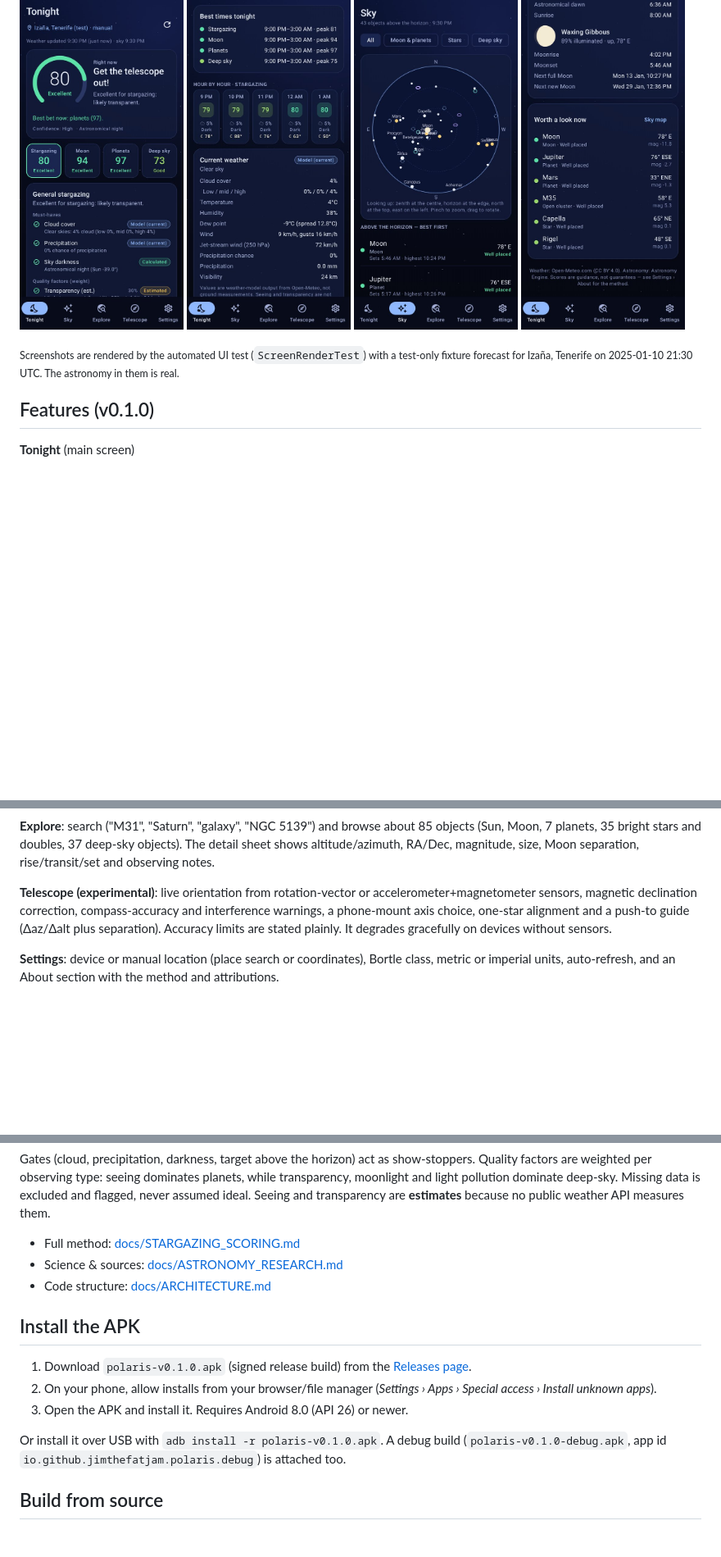
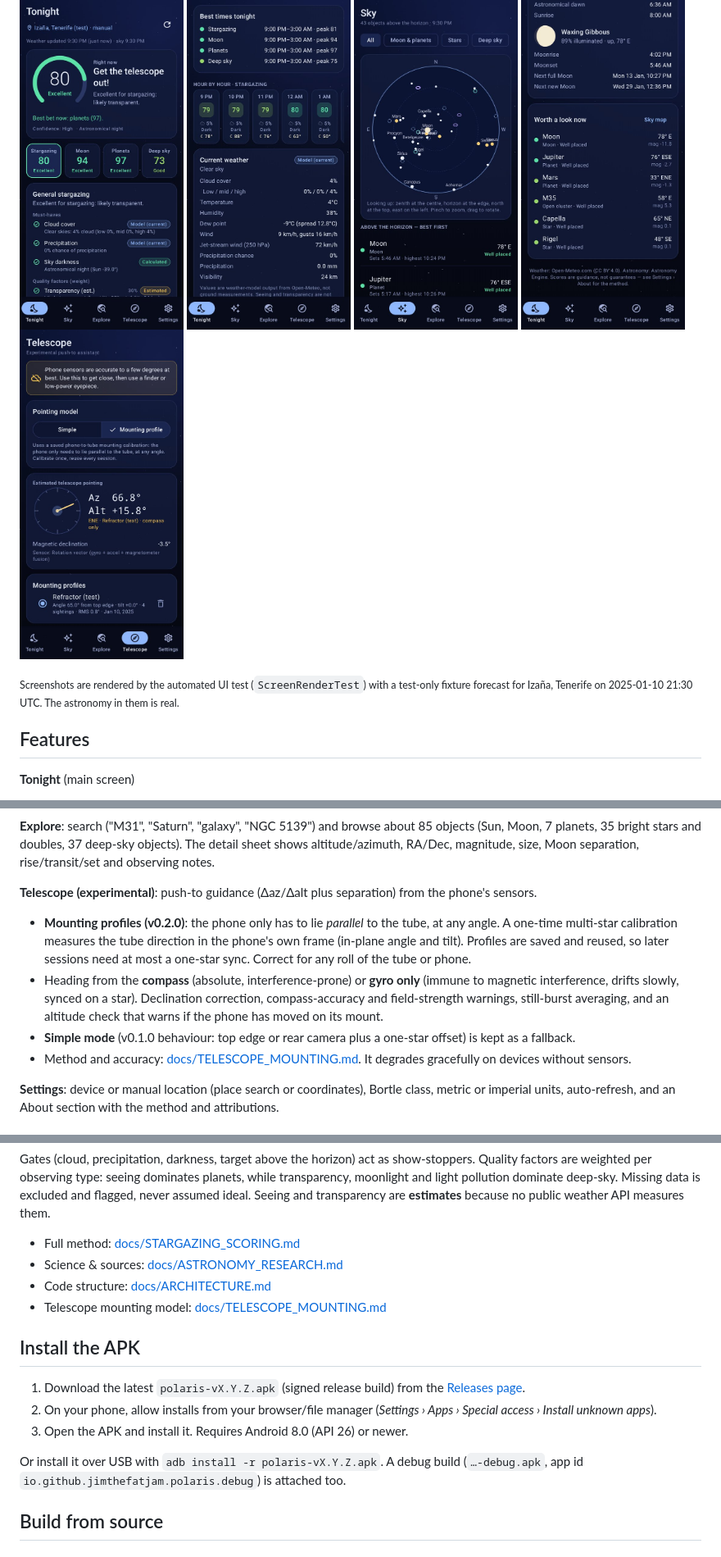
Before and after one commit to JimTheFatJam/claude-open-polaris, a Markdown page: README.md, 3 parts joined by grey strips. Shown at 82% size. GitHub-like rendering; pictures changed too: docs/screenshots/09_telescope_profile.jpg (added); blank space fills up the shorter version.

```diff
--- a/README.md
+++ b/README.md
@@ -12,12 +12,13 @@ what is well placed in your sky right now and includes an experimental phone-sen
 <img src="docs/screenshots/02_tonight_factors.jpg" width="200" alt="Best times, hourly forecast and weather">
 <img src="docs/screenshots/05_sky.jpg" width="200" alt="Sky map">
 <img src="docs/screenshots/04_tonight_sun_moon.jpg" width="200" alt="Sun, Moon and recommended objects">
+<img src="docs/screenshots/09_telescope_profile.jpg" width="200" alt="Telescope mounting profile mode">
 </p>
 
 <sub>Screenshots are rendered by the automated UI test (`ScreenRenderTest`) with a test-only
 fixture forecast for Izaña, Tenerife on 2025-01-10 21:30 UTC. The astronomy in them is real.</sub>
 
-## Features (v0.1.0)
+## Features
 
 **Tonight** (main screen)
 - Current score and verdict ("Get the telescope out!" … "Not tonight") with a confidence level.
@@ -41,10 +42,18 @@ every object above the horizon ranked by observability.
 Moon, 7 planets, 35 bright stars and doubles, 37 deep-sky objects). The detail sheet shows
 altitude/azimuth, RA/Dec, magnitude, size, Moon separation, rise/transit/set and observing notes.
 
-**Telescope (experimental)**: live orientation from rotation-vector or accelerometer+magnetometer
-sensors, magnetic declination correction, compass-accuracy and interference warnings, a
-phone-mount axis choice, one-star alignment and a push-to guide (Δaz/Δalt plus separation).
-Accuracy limits are stated plainly. It degrades gracefully on devices without sensors.
+**Telescope (experimental)**: push-to guidance (Δaz/Δalt plus separation) from the phone's sensors.
+- **Mounting profiles (v0.2.0)**: the phone only has to lie *parallel* to the tube, at any angle.
+  A one-time multi-star calibration measures the tube direction in the phone's own frame (in-plane
+  angle and tilt). Profiles are saved and reused, so later sessions need at most a one-star sync.
+  Correct for any roll of the tube or phone.
+- Heading from the **compass** (absolute, interference-prone) or **gyro only** (immune to magnetic
+  interference, drifts slowly, synced on a star). Declination correction, compass-accuracy and
+  field-strength warnings, still-burst averaging, and an altitude check that warns if the phone has
+  moved on its mount.
+- **Simple mode** (v0.1.0 behaviour: top edge or rear camera plus a one-star offset) is kept as a fallback.
+- Method and accuracy: [docs/TELESCOPE_MOUNTING.md](docs/TELESCOPE_MOUNTING.md). It degrades
+  gracefully on devices without sensors.
 
 **Settings**: device or manual location (place search or coordinates), Bortle class, metric or
 imperial units, auto-refresh, and an About section with the method and attributions.
@@ -62,17 +71,18 @@ Seeing and transparency are **estimates** because no public weather API measures
 - Full method: [docs/STARGAZING_SCORING.md](docs/STARGAZING_SCORING.md)
 - Science & sources: [docs/ASTRONOMY_RESEARCH.md](docs/ASTRONOMY_RESEARCH.md)
 - Code structure: [docs/ARCHITECTURE.md](docs/ARCHITECTURE.md)
+- Telescope mounting model: [docs/TELESCOPE_MOUNTING.md](docs/TELESCOPE_MOUNTING.md)
 
 ## Install the APK
 
-1. Download `polaris-v0.1.0.apk` (signed release build) from the
+1. Download the latest `polaris-vX.Y.Z.apk` (signed release build) from the
    [Releases page](https://github.com/JimTheFatJam/claude-open-polaris/releases).
 2. On your phone, allow installs from your browser/file manager
    (*Settings › Apps › Special access › Install unknown apps*).
 3. Open the APK and install it. Requires Android 8.0 (API 26) or newer.
 
-Or install it over USB with `adb install -r polaris-v0.1.0.apk`. A debug build
-(`polaris-v0.1.0-debug.apk`, app id `io.github.jimthefatjam.polaris.debug`) is attached too.
+Or install it over USB with `adb install -r polaris-vX.Y.Z.apk`. A debug build
+(`…-debug.apk`, app id `io.github.jimthefatjam.polaris.debug`) is attached too.
 
 ## Build from source
 
```
Also changed, not shown: other parts of README.md (+1 -1 lines), docs/ARCHITECTURE.md (+10 -3 lines), docs/TELESCOPE_MOUNTING.md (added, +165 -0 lines), docs/releases/v0.2.0.md (added, +29 -0 lines), docs/screenshots/10_telescope_profile_cards.jpg (added), 9 other files.
